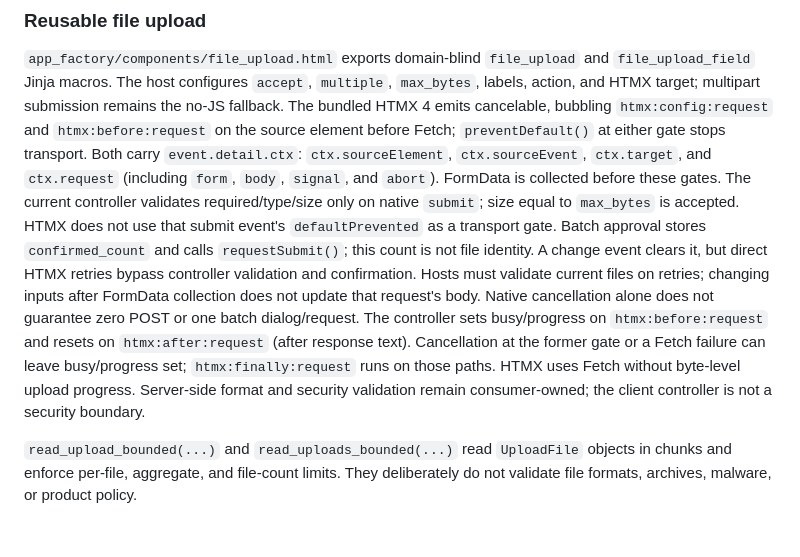
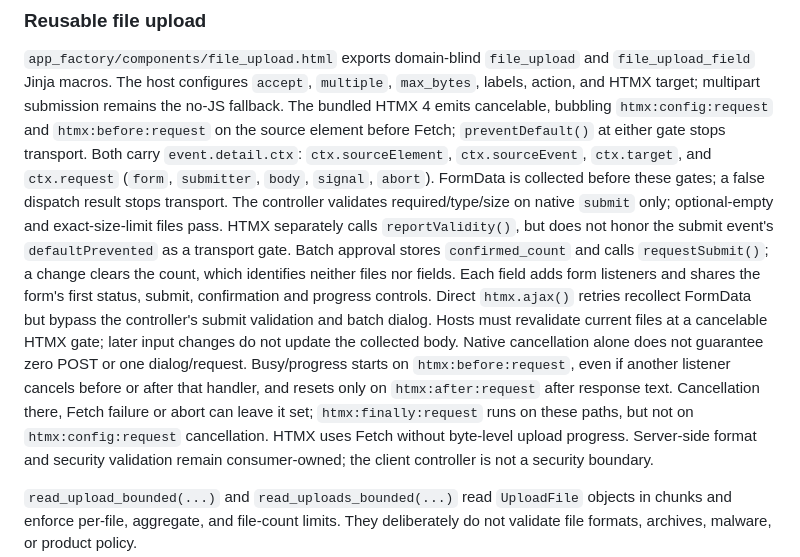
Before and after one commit to mikolaj92/app-factory, a Markdown page: README.md, the part around the change. Rendered like a GitHub page; blank space fills up the shorter version.

```diff
--- a/README.md
+++ b/README.md
@@ -147,11 +147,11 @@ Exact sources, licenses, and digests are stored under `app_factory/assets/`.
 `app_factory/components/file_upload.html` exports domain-blind `file_upload` and `file_upload_field` Jinja macros.
 The host configures `accept`, `multiple`, `max_bytes`, labels, action, and HTMX target; multipart submission remains the no-JS fallback.
 The bundled HTMX 4 emits cancelable, bubbling `htmx:config:request` and `htmx:before:request` on the source element before Fetch; `preventDefault()` at either gate stops transport.
-Both carry `event.detail.ctx`: `ctx.sourceElement`, `ctx.sourceEvent`, `ctx.target`, and `ctx.request` (including `form`, `body`, `signal`, and `abort`). FormData is collected before these gates.
-The current controller validates required/type/size only on native `submit`; size equal to `max_bytes` is accepted. HTMX does not use that submit event's `defaultPrevented` as a transport gate.
-Batch approval stores `confirmed_count` and calls `requestSubmit()`; this count is not file identity. A change event clears it, but direct HTMX retries bypass controller validation and confirmation.
-Hosts must validate current files on retries; changing inputs after FormData collection does not update that request's body. Native cancellation alone does not guarantee zero POST or one batch dialog/request.
-The controller sets busy/progress on `htmx:before:request` and resets on `htmx:after:request` (after response text). Cancellation at the former gate or a Fetch failure can leave busy/progress set; `htmx:finally:request` runs on those paths.
+Both carry `event.detail.ctx`: `ctx.sourceElement`, `ctx.sourceEvent`, `ctx.target`, and `ctx.request` (`form`, `submitter`, `body`, `signal`, `abort`). FormData is collected before these gates; a false dispatch result stops transport.
+The controller validates required/type/size on native `submit` only; optional-empty and exact-size-limit files pass. HTMX separately calls `reportValidity()`, but does not honor the submit event's `defaultPrevented` as a transport gate.
+Batch approval stores `confirmed_count` and calls `requestSubmit()`; a change clears the count, which identifies neither files nor fields. Each field adds form listeners and shares the form's first status, submit, confirmation and progress controls.
+Direct `htmx.ajax()` retries recollect FormData but bypass the controller's submit validation and batch dialog. Hosts must revalidate current files at a cancelable HTMX gate; later input changes do not update the collected body. Native cancellation alone does not guarantee zero POST or one dialog/request.
+Busy/progress starts on `htmx:before:request`, even if another listener cancels before or after that handler, and resets only on `htmx:after:request` after response text. Cancellation there, Fetch failure or abort can leave it set; `htmx:finally:request` runs on these paths, but not on `htmx:config:request` cancellation.
 HTMX uses Fetch without byte-level upload progress. Server-side format and security validation remain consumer-owned; the client controller is not a security boundary.
 
 `read_upload_bounded(...)` and `read_uploads_bounded(...)` read `UploadFile` objects in chunks and enforce per-file, aggregate, and file-count limits.
```
